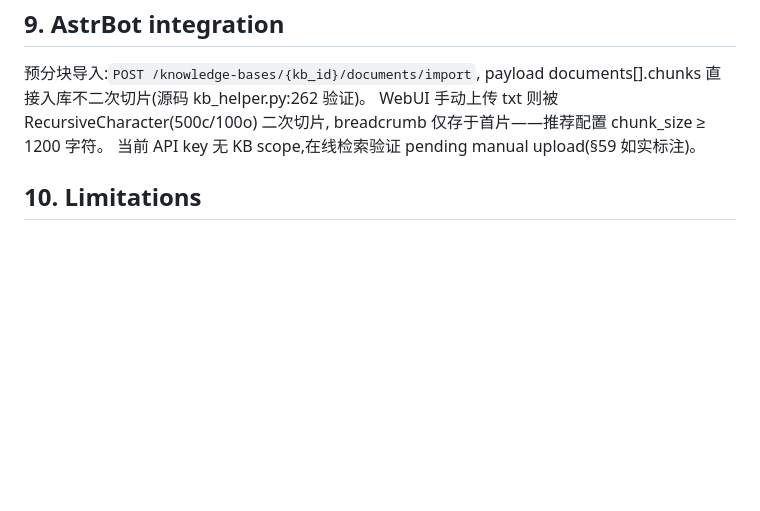
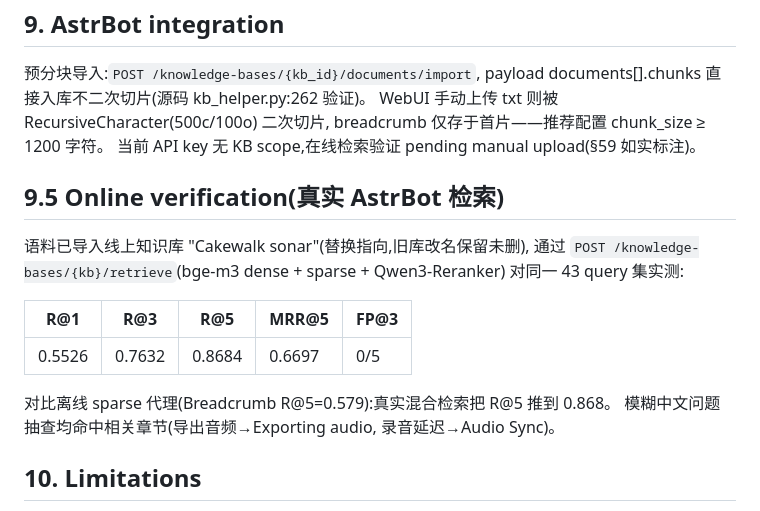
Before and after one commit to Ndsanes/astrbot_plugin_feishu_qa, a Markdown page: tools/knowledge/FINAL_REPORT.md, the part around the change. Rendered like a GitHub page; blank space fills up the shorter version.

Commit message:
docs: add online verification results (R@5=0.868 with real hybrid retrieval)

```diff
--- a/tools/knowledge/FINAL_REPORT.md
+++ b/tools/knowledge/FINAL_REPORT.md
@@ -62,6 +62,19 @@ WebUI 手动上传 txt 则被 RecursiveCharacter(500c/100o) 二次切片,
 breadcrumb 仅存于首片——推荐配置 chunk_size ≥ 1200 字符。
 当前 API key 无 KB scope,在线检索验证 pending manual upload(§59 如实标注)。
 
+## 9.5 Online verification(真实 AstrBot 检索)
+
+语料已导入线上知识库 "Cakewalk sonar"(替换指向,旧库改名保留未删),
+通过 `POST /knowledge-bases/{kb}/retrieve`(bge-m3 dense + sparse + Qwen3-Reranker)
+对同一 43 query 集实测:
+
+| R@1 | R@3 | R@5 | MRR@5 | FP@3 |
+|---|---|---|---|---|
+| 0.5526 | 0.7632 | 0.8684 | 0.6697 | 0/5 |
+
+对比离线 sparse 代理(Breadcrumb R@5=0.579):真实混合检索把 R@5 推到 0.868。
+模糊中文问题抽查均命中相关章节(导出音频→Exporting audio, 录音延迟→Audio Sync)。
+
 ## 10. Limitations
 
 - benchmark 用 BM25-lite sparse 代理,未含真实 dense/rerank 路径;
```
